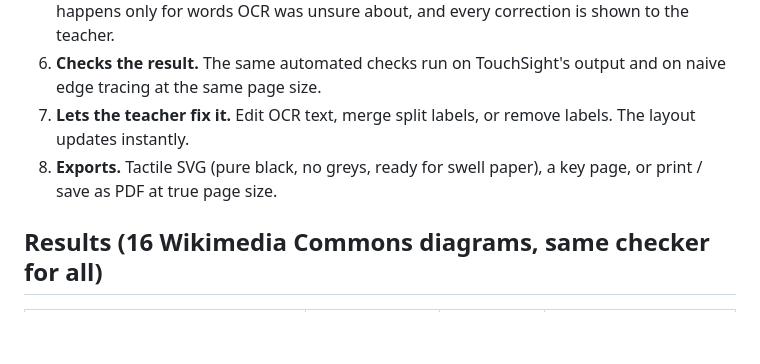
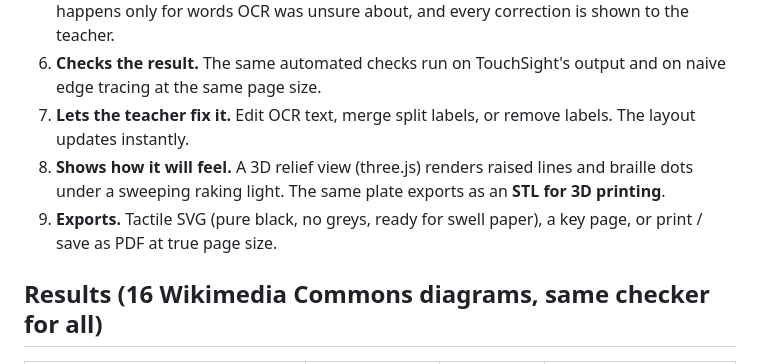
Before and after one commit to N-H-L/touchsight, a Markdown page: README.md, the part around the change. GitHub-like rendering; blank space fills up the shorter version.

Commit message:
Submission kit (Devpost text, video script, checklist); README 3D feature

```diff
--- a/README.md
+++ b/README.md
@@ -28,7 +28,8 @@ A science assignment with graphics can take up to ~10 hours to transcribe. A 202
 5. **Repairs OCR slips** (e.g. "Atriym" → "Atrium") against a small science vocabulary. This happens only for words OCR was unsure about, and every correction is shown to the teacher.
 6. **Checks the result.** The same automated checks run on TouchSight's output and on naive edge tracing at the same page size.
 7. **Lets the teacher fix it.** Edit OCR text, merge split labels, or remove labels. The layout updates instantly.
-8. **Exports.** Tactile SVG (pure black, no greys, ready for swell paper), a key page, or print / save as PDF at true page size.
+8. **Shows how it will feel.** A 3D relief view (three.js) renders raised lines and braille dots under a sweeping raking light. The same plate exports as an **STL for 3D printing**.
+9. **Exports.** Tactile SVG (pure black, no greys, ready for swell paper), a key page, or print / save as PDF at true page size.
 
 ## Results (16 Wikimedia Commons diagrams, same checker for all)
 | | TouchSight | Edge tracing | Edge tracing with print text erased |
```
Also changed, not shown: docs/hackathon/SUBMISSION.md (added, +107 -0 lines).
